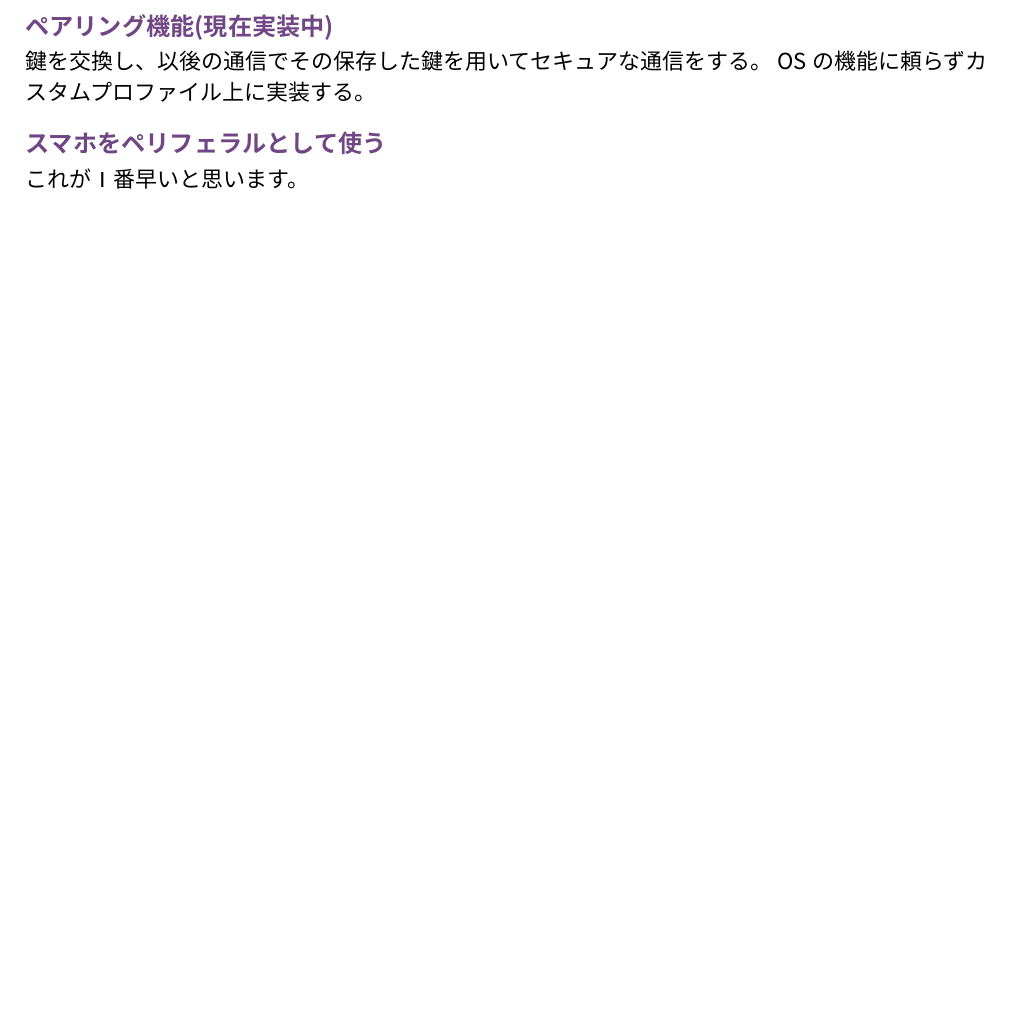
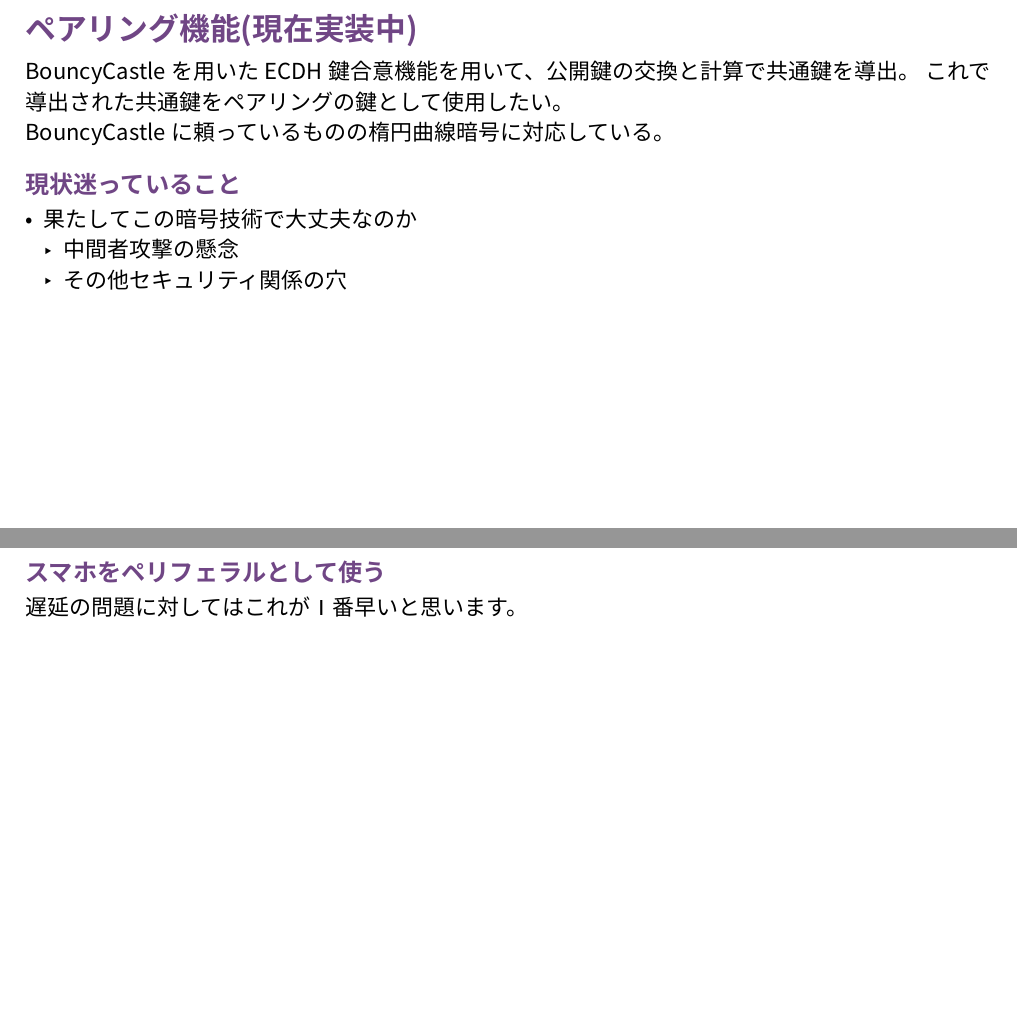
Before and after one commit to Lausiv1024/HIIF2_2025_5_3, a Typst document (main.typ): part of page 12 of 14 before the commit and two parts of pages 12 and 13 of 15 after it, the two joined at a grey line, cut so that both start at the same text, the shorter picture padded with empty space. The pictures show the PDF file main.pdf that the author committed with the source.

Commit message:
ペアリングに関する記述を追加

```diff
--- a/main.typ
+++ b/main.typ
@@ -89,12 +89,19 @@ image("Screenshot_20250502-230704.png", width: 20%)
 ]
 ]
 とても左手デバイスとして使おうとは思えないレベル。逆にNotifyは割と行ける。
+
+== ペアリング機能(現在実装中)
+BouncyCastleを用いたECDH鍵合意機能を用いて、公開鍵の交換と計算で共通鍵を導出。
+これで導出された共通鍵をペアリングの鍵として使用したい。\
+BouncyCastleに頼っているものの楕円曲線暗号に対応している。
+=== 現状迷っていること
+- 果たしてこの暗号技術で大丈夫なのか
+  - 中間者攻撃の懸念
+  - その他セキュリティ関係の穴
+
 == 今後の展望
-=== ペアリング機能(現在実装中)
-鍵を交換し、以後の通信でその保存した鍵を用いてセキュアな通信をする。
-OSの機能に頼らずカスタムプロファイル上に実装する。
 === スマホをペリフェラルとして使う
-これが1番早いと思います。
+遅延の問題に対してはこれが1番早いと思います。
 == 使用したライブラリ・フレームワーク
 === Mobile App
 - .NET MAUI
```
Also changed, not shown: main.pdf.
